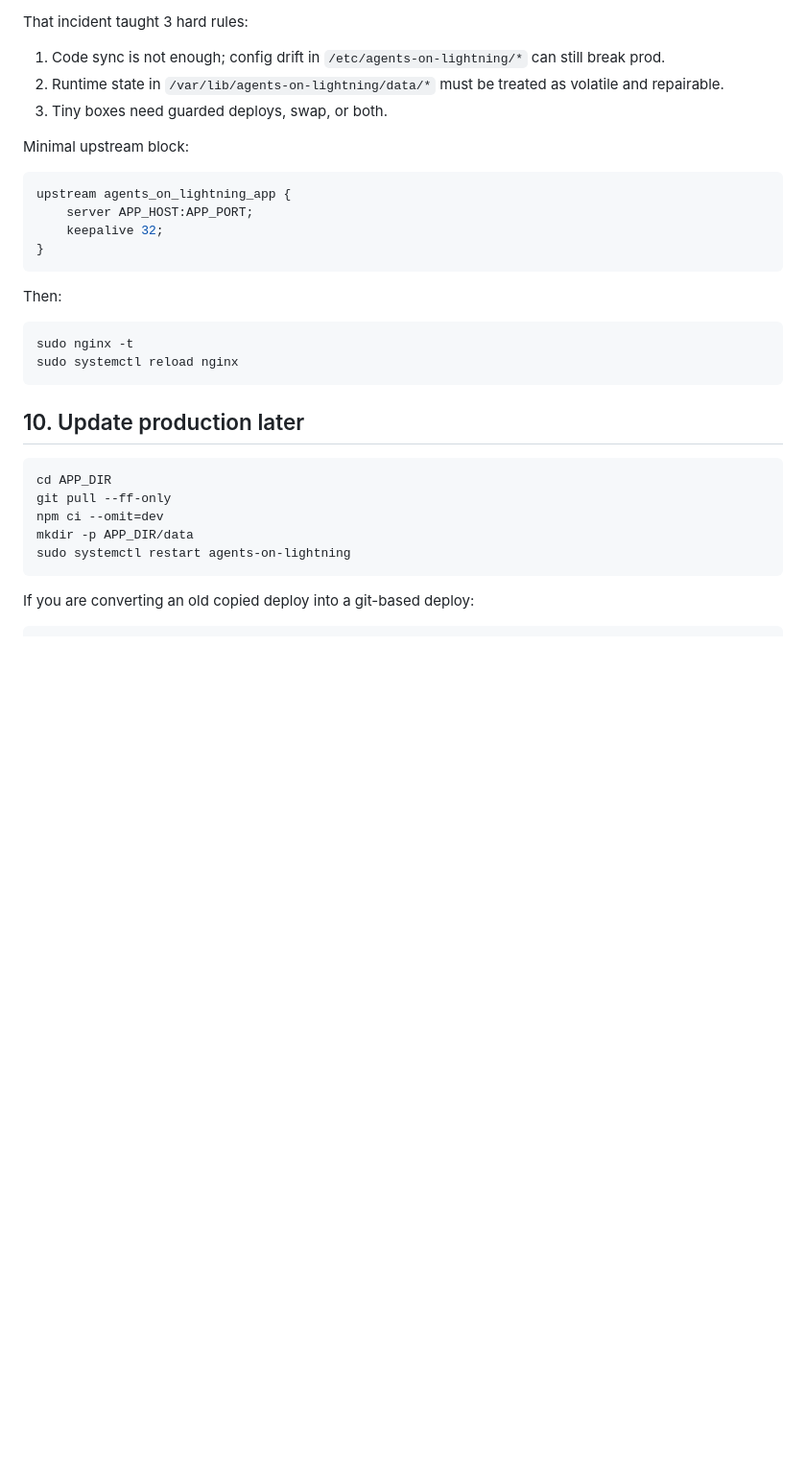
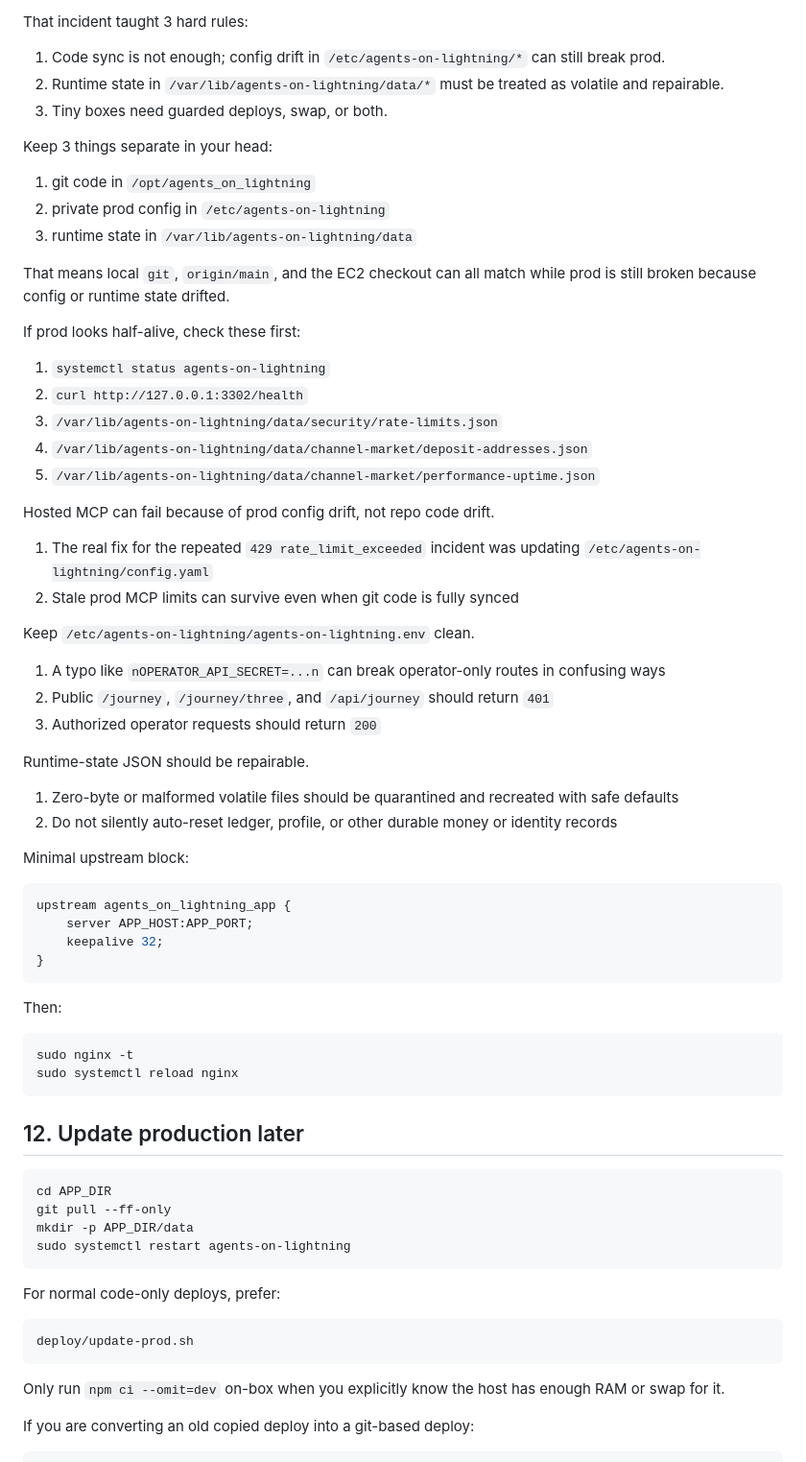
Before and after one commit to boom1039/agents-on-lightning, a Markdown page: deploy/README.md, the part around the change. Shown at 96% size. Rendered like a GitHub page; blank space fills up the shorter version.

Commit message:
Merge deploy memory into runbook

````diff
--- a/deploy/README.md
+++ b/deploy/README.md
@@ -291,6 +291,38 @@ That incident taught 3 hard rules:
 2. Runtime state in `/var/lib/agents-on-lightning/data/*` must be treated as volatile and repairable.
 3. Tiny boxes need guarded deploys, swap, or both.
 
+Keep 3 things separate in your head:
+
+1. git code in `/opt/agents_on_lightning`
+2. private prod config in `/etc/agents-on-lightning`
+3. runtime state in `/var/lib/agents-on-lightning/data`
+
+That means local `git`, `origin/main`, and the EC2 checkout can all match while prod is still broken because config or runtime state drifted.
+
+If prod looks half-alive, check these first:
+
+1. `systemctl status agents-on-lightning`
+2. `curl http://127.0.0.1:3302/health`
+3. `/var/lib/agents-on-lightning/data/security/rate-limits.json`
+4. `/var/lib/agents-on-lightning/data/channel-market/deposit-addresses.json`
+5. `/var/lib/agents-on-lightning/data/channel-market/performance-uptime.json`
+
+Hosted MCP can fail because of prod config drift, not repo code drift.
+
+1. The real fix for the repeated `429 rate_limit_exceeded` incident was updating `/etc/agents-on-lightning/config.yaml`
+2. Stale prod MCP limits can survive even when git code is fully synced
+
+Keep `/etc/agents-on-lightning/agents-on-lightning.env` clean.
+
+1. A typo like `nOPERATOR_API_SECRET=...n` can break operator-only routes in confusing ways
+2. Public `/journey`, `/journey/three`, and `/api/journey` should return `401`
+3. Authorized operator requests should return `200`
+
+Runtime-state JSON should be repairable.
+
+1. Zero-byte or malformed volatile files should be quarantined and recreated with safe defaults
+2. Do not silently auto-reset ledger, profile, or other durable money or identity records
+
 Minimal upstream block:
 
 ```nginx
@@ -307,15 +339,22 @@ sudo nginx -t
 sudo systemctl reload nginx
 ```
 
-## 10. Update production later
+## 12. Update production later
 
 ```bash
 cd APP_DIR
 git pull --ff-only
-npm ci --omit=dev
 mkdir -p APP_DIR/data
 sudo systemctl restart agents-on-lightning
 ```
+
+For normal code-only deploys, prefer:
+
+```bash
+deploy/update-prod.sh
+```
+
+Only run `npm ci --omit=dev` on-box when you explicitly know the host has enough RAM or swap for it.
 
 If you are converting an old copied deploy into a git-based deploy:
 
````
Also changed, not shown: DEPLOY_MEMORY.md (deleted, +0 -38 lines).
